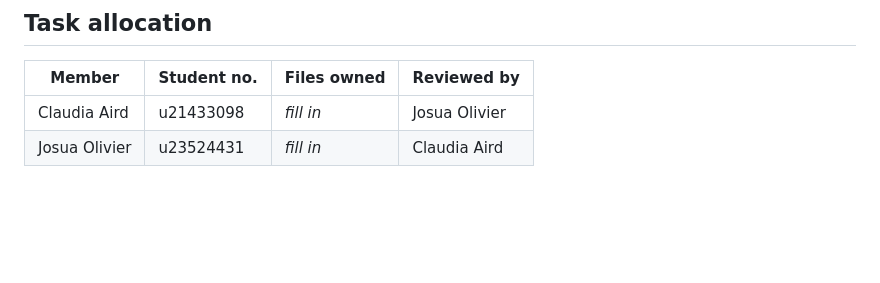
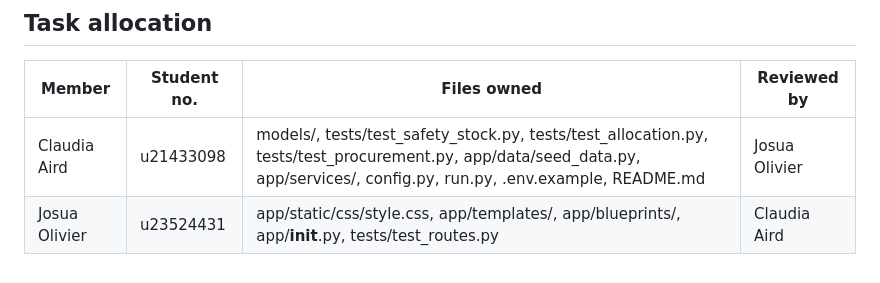
Before and after one commit to u21433098/u21433098-group25_smartstock_dashboard, a Markdown page: README.md, the part around the change. GitHub-like rendering; blank space fills up the shorter version.

Commit message:
Update task allocation with file ownership details

```diff
--- a/README.md
+++ b/README.md
@@ -197,5 +197,5 @@ In this lean version the tables are Python dictionaries in `app/data/seed_data.p
 
 | Member | Student no. | Files owned | Reviewed by |
 |---|---|---|---|
-| Claudia Aird | u21433098 | _fill in_ | Josua Olivier |
-| Josua Olivier | u23524431 | _fill in_ | Claudia Aird |
+| Claudia Aird | u21433098 | models/, tests/test_safety_stock.py, tests/test_allocation.py, tests/test_procurement.py, app/data/seed_data.py, app/services/, config.py, run.py, .env.example, README.md| Josua Olivier |
+| Josua Olivier | u23524431 | app/static/css/style.css, app/templates/, app/blueprints/, app/__init__.py, tests/test_routes.py | Claudia Aird |
```
